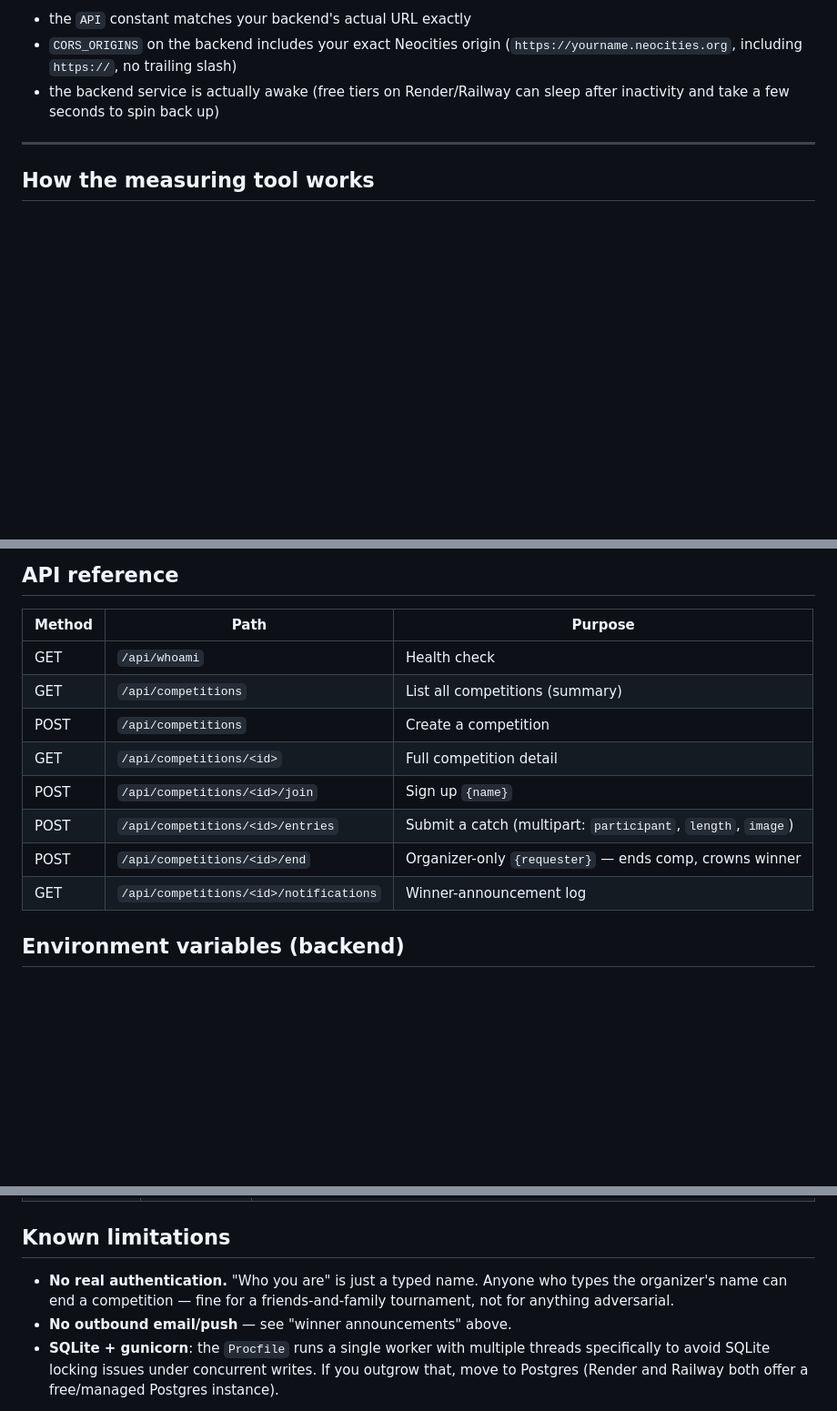
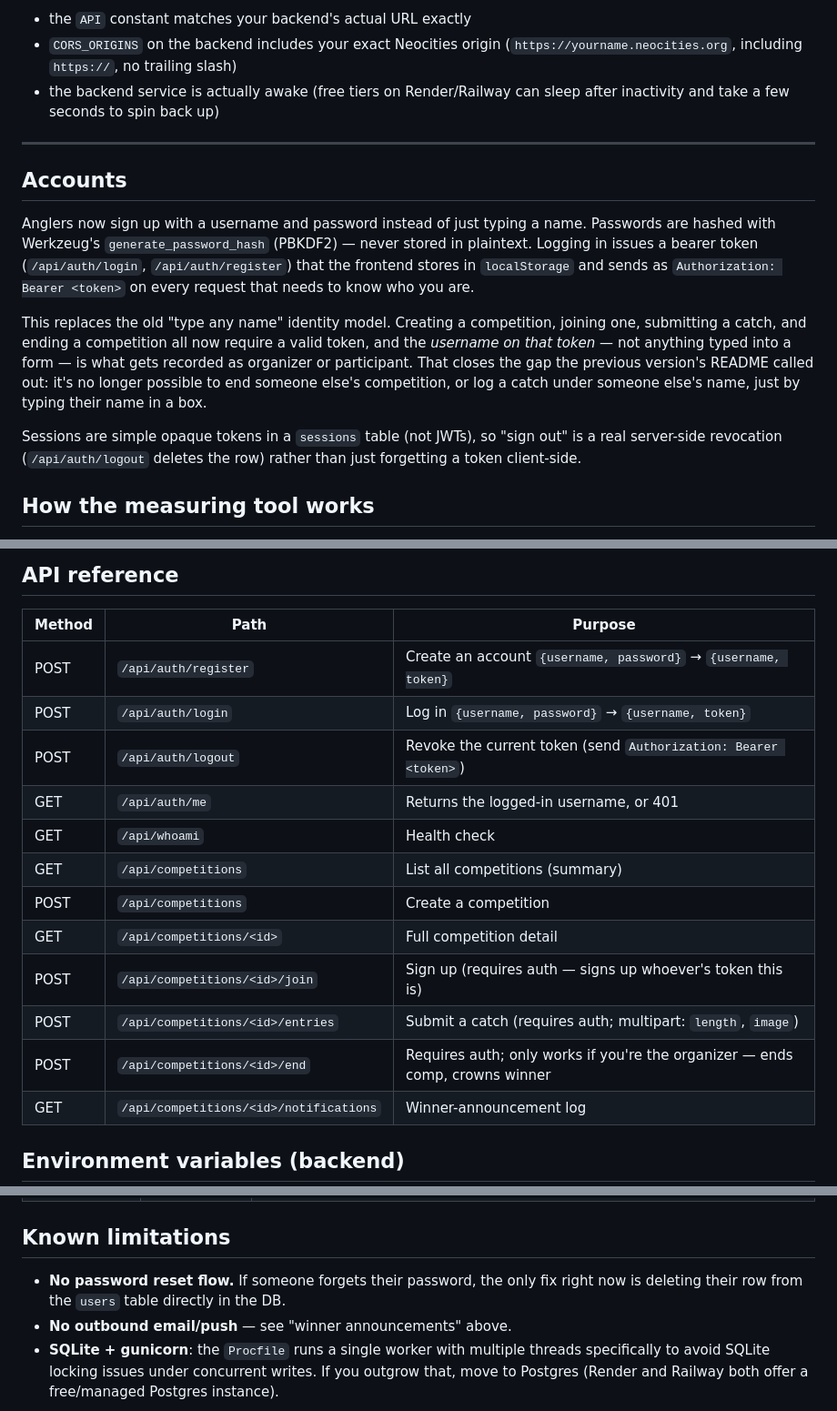
Before and after one commit to CODEMANisgood/OnlineFishingApp, a Markdown page: README.md, 3 parts joined by grey strips. Shown at 91% size. Drawn GitHub-style; blank space fills up the shorter version.

```diff
--- a/README.md
+++ b/README.md
@@ -107,6 +107,27 @@ green once it can reach the backend. If it stays red/grey, check:
 
 ---
 
+## Accounts
+
+Anglers now sign up with a username and password instead of just typing a
+name. Passwords are hashed with Werkzeug's `generate_password_hash`
+(PBKDF2) — never stored in plaintext. Logging in issues a bearer token
+(`/api/auth/login`, `/api/auth/register`) that the frontend stores in
+`localStorage` and sends as `Authorization: Bearer <token>` on every
+request that needs to know who you are.
+
+This replaces the old "type any name" identity model. Creating a
+competition, joining one, submitting a catch, and ending a competition
+all now require a valid token, and the *username on that token* — not
+anything typed into a form — is what gets recorded as organizer or
+participant. That closes the gap the previous version's README called
+out: it's no longer possible to end someone else's competition, or log
+a catch under someone else's name, just by typing their name in a box.
+
+Sessions are simple opaque tokens in a `sessions` table (not JWTs), so
+"sign out" is a real server-side revocation (`/api/auth/logout` deletes
+the row) rather than just forgetting a token client-side.
+
 ## How the measuring tool works
 
 After uploading a photo, the angler clicks the two ends of a known length
@@ -132,13 +153,17 @@ or a service like SendGrid.
 
 | Method | Path | Purpose |
 |---|---|---|
+| POST | `/api/auth/register` | Create an account `{username, password}` → `{username, token}` |
+| POST | `/api/auth/login` | Log in `{username, password}` → `{username, token}` |
+| POST | `/api/auth/logout` | Revoke the current token (send `Authorization: Bearer <token>`) |
+| GET | `/api/auth/me` | Returns the logged-in username, or 401 |
 | GET | `/api/whoami` | Health check |
 | GET | `/api/competitions` | List all competitions (summary) |
 | POST | `/api/competitions` | Create a competition |
 | GET | `/api/competitions/<id>` | Full competition detail |
-| POST | `/api/competitions/<id>/join` | Sign up `{name}` |
-| POST | `/api/competitions/<id>/entries` | Submit a catch (multipart: `participant`, `length`, `image`) |
-| POST | `/api/competitions/<id>/end` | Organizer-only `{requester}` — ends comp, crowns winner |
+| POST | `/api/competitions/<id>/join` | Sign up (requires auth — signs up whoever's token this is) |
+| POST | `/api/competitions/<id>/entries` | Submit a catch (requires auth; multipart: `length`, `image`) |
+| POST | `/api/competitions/<id>/end` | Requires auth; only works if you're the organizer — ends comp, crowns winner |
 | GET | `/api/competitions/<id>/notifications` | Winner-announcement log |
 
 ## Environment variables (backend)
@@ -152,9 +177,9 @@ or a service like SendGrid.
 
 ## Known limitations
 
-- **No real authentication.** "Who you are" is just a typed name. Anyone
-  who types the organizer's name can end a competition — fine for a
-  friends-and-family tournament, not for anything adversarial.
+- **No password reset flow.** If someone forgets their password, the
+  only fix right now is deleting their row from the `users` table
+  directly in the DB.
 - **No outbound email/push** — see "winner announcements" above.
 - **SQLite + gunicorn**: the `Procfile` runs a single worker with
   multiple threads specifically to avoid SQLite locking issues under
```
